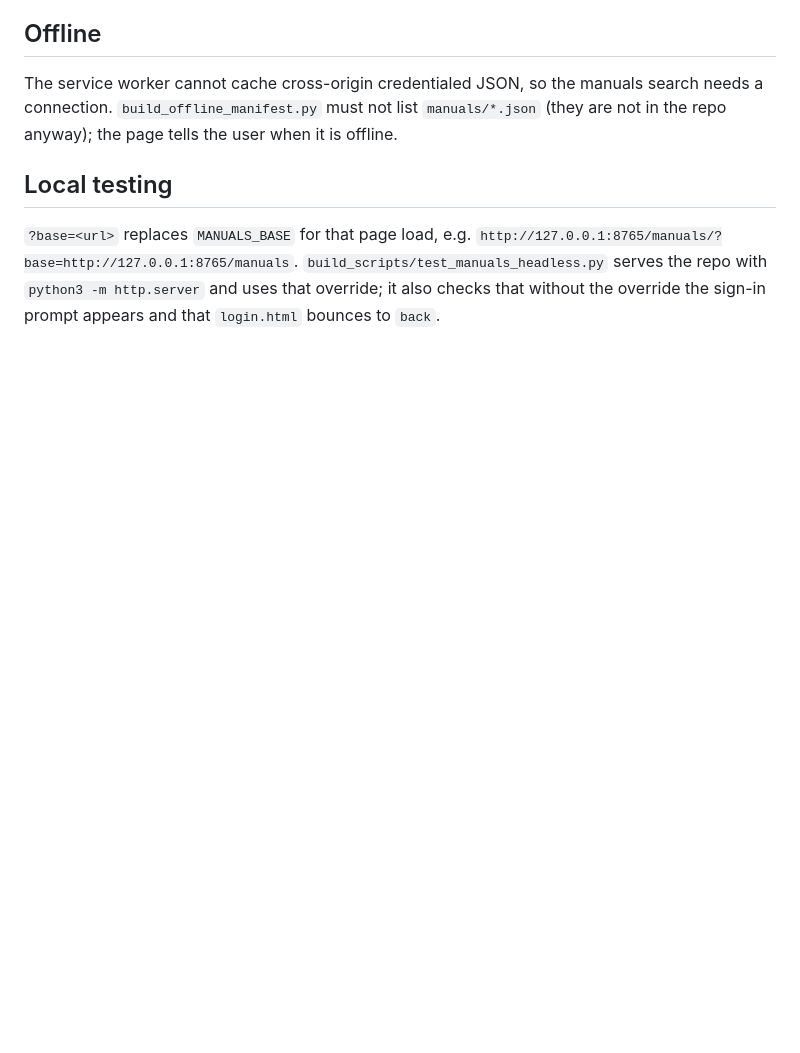
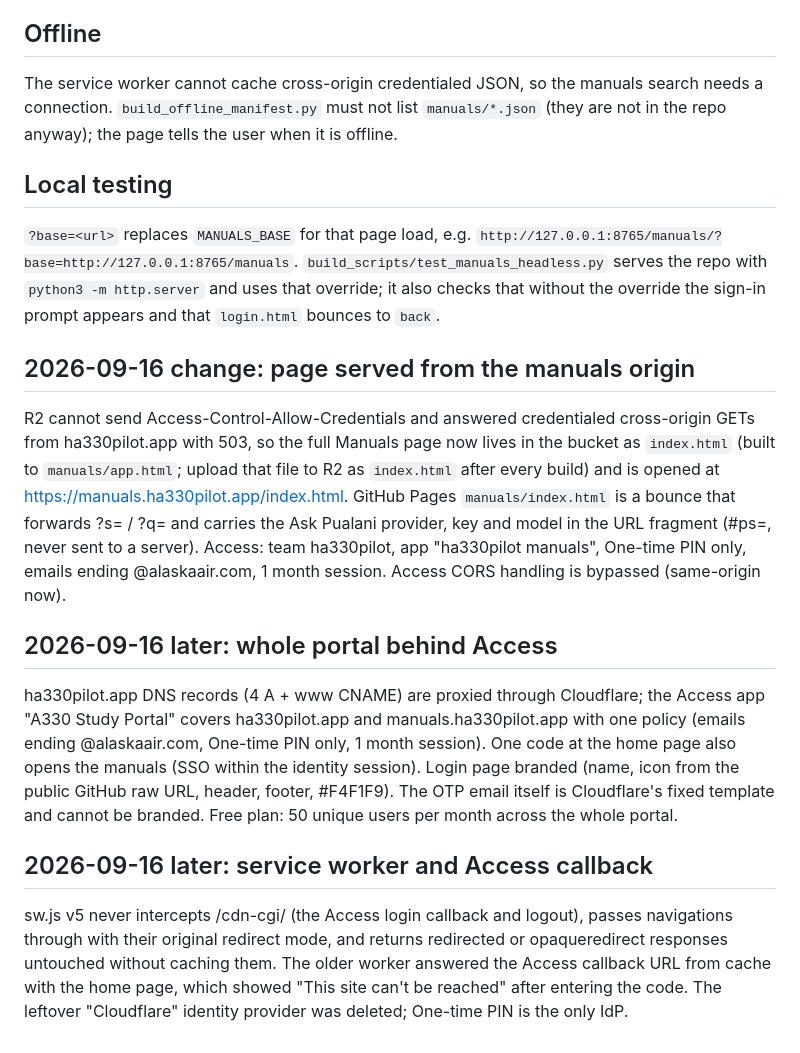
Before and after one commit to AlohaFlyer/A330, a Markdown page: docs/MANUALS_HOSTING.md, the part around the change. GitHub-like rendering; blank space fills up the shorter version.

Commit message:
docs: manuals page on its own origin, whole-portal Access, sw.js v5 and the Access callback

```diff
--- a/docs/MANUALS_HOSTING.md
+++ b/docs/MANUALS_HOSTING.md
@@ -54,3 +54,28 @@ repo anyway); the page tells the user when it is offline.
 `http://127.0.0.1:8765/manuals/?base=http://127.0.0.1:8765/manuals`. `build_scripts/test_manuals_headless.py`
 serves the repo with `python3 -m http.server` and uses that override; it also checks that
 without the override the sign-in prompt appears and that `login.html` bounces to `back`.
+
+## 2026-09-16 change: page served from the manuals origin
+R2 cannot send Access-Control-Allow-Credentials and answered credentialed cross-origin GETs from
+ha330pilot.app with 503, so the full Manuals page now lives in the bucket as `index.html`
+(built to `manuals/app.html`; upload that file to R2 as `index.html` after every build) and is
+opened at https://manuals.ha330pilot.app/index.html. GitHub Pages `manuals/index.html` is a
+bounce that forwards ?s= / ?q= and carries the Ask Pualani provider, key and model in the URL
+fragment (#ps=, never sent to a server). Access: team ha330pilot, app "ha330pilot manuals",
+One-time PIN only, emails ending @alaskaair.com, 1 month session. Access CORS handling is
+bypassed (same-origin now).
+
+## 2026-09-16 later: whole portal behind Access
+ha330pilot.app DNS records (4 A + www CNAME) are proxied through Cloudflare; the Access app
+"A330 Study Portal" covers ha330pilot.app and manuals.ha330pilot.app with one policy (emails
+ending @alaskaair.com, One-time PIN only, 1 month session). One code at the home page also
+opens the manuals (SSO within the identity session). Login page branded (name, icon from the
+public GitHub raw URL, header, footer, #F4F1F9). The OTP email itself is Cloudflare's fixed
+template and cannot be branded. Free plan: 50 unique users per month across the whole portal.
+
+## 2026-09-16 later: service worker and Access callback
+sw.js v5 never intercepts /cdn-cgi/ (the Access login callback and logout), passes navigations
+through with their original redirect mode, and returns redirected or opaqueredirect responses
+untouched without caching them. The older worker answered the Access callback URL from cache
+with the home page, which showed "This site can't be reached" after entering the code.
+The leftover "Cloudflare" identity provider was deleted; One-time PIN is the only IdP.
```
